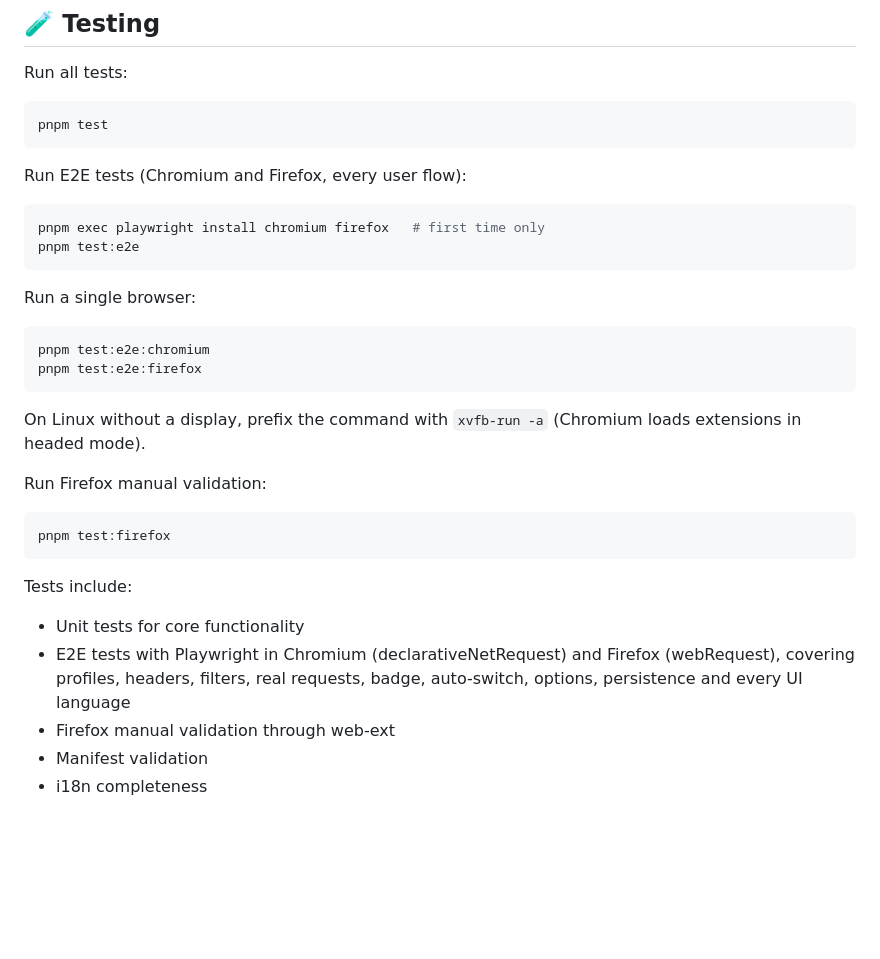
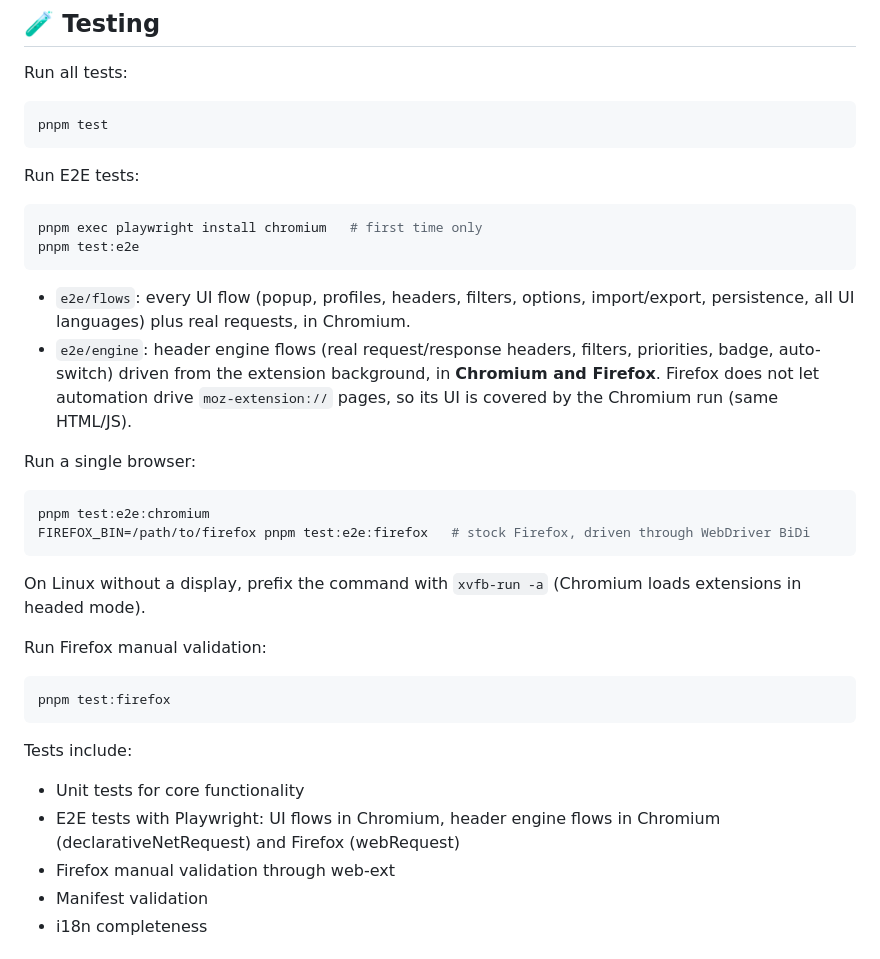
Before and after one commit to BioSs54/noobheaders, a Markdown page: README.md, the part around the change. Rendered like a GitHub page; blank space fills up the shorter version.

Commit message:
docs: 📝 describe the UI and engine E2E suites
Co-Authored-By: Claude Opus 5.5 <noreply@anthropic.com>
Claude-Session: https://claude.ai/code/session_01ViMSwSpXS5TPc9W84bcfxi

````diff
--- a/README.md
+++ b/README.md
@@ -159,16 +159,23 @@ Run all tests:
 pnpm test
 ```
 
-Run E2E tests (Chromium and Firefox, every user flow):
+Run E2E tests:
 ```bash
-pnpm exec playwright install chromium firefox   # first time only
+pnpm exec playwright install chromium   # first time only
 pnpm test:e2e
 ```
+
+- `e2e/flows`: every UI flow (popup, profiles, headers, filters, options, import/export,
+  persistence, all UI languages) plus real requests, in Chromium.
+- `e2e/engine`: header engine flows (real request/response headers, filters, priorities,
+  badge, auto-switch) driven from the extension background, in **Chromium and Firefox**.
+  Firefox does not let automation drive `moz-extension://` pages, so its UI is covered by the
+  Chromium run (same HTML/JS).
 
 Run a single browser:
 ```bash
 pnpm test:e2e:chromium
-pnpm test:e2e:firefox
+FIREFOX_BIN=/path/to/firefox pnpm test:e2e:firefox   # stock Firefox, driven through WebDriver BiDi
 ```
 
 On Linux without a display, prefix the command with `xvfb-run -a` (Chromium loads extensions in headed mode).
@@ -180,9 +187,8 @@ pnpm test:firefox
 
 Tests include:
 - Unit tests for core functionality
-- E2E tests with Playwright in Chromium (declarativeNetRequest) and Firefox (webRequest),
-  covering profiles, headers, filters, real requests, badge, auto-switch, options, persistence and
-  every UI language
+- E2E tests with Playwright: UI flows in Chromium, header engine flows in Chromium
+  (declarativeNetRequest) and Firefox (webRequest)
 - Firefox manual validation through web-ext
 - Manifest validation
 - i18n completeness
````
Also changed, not shown: CONTRIBUTING.md (+1 -1 lines).
